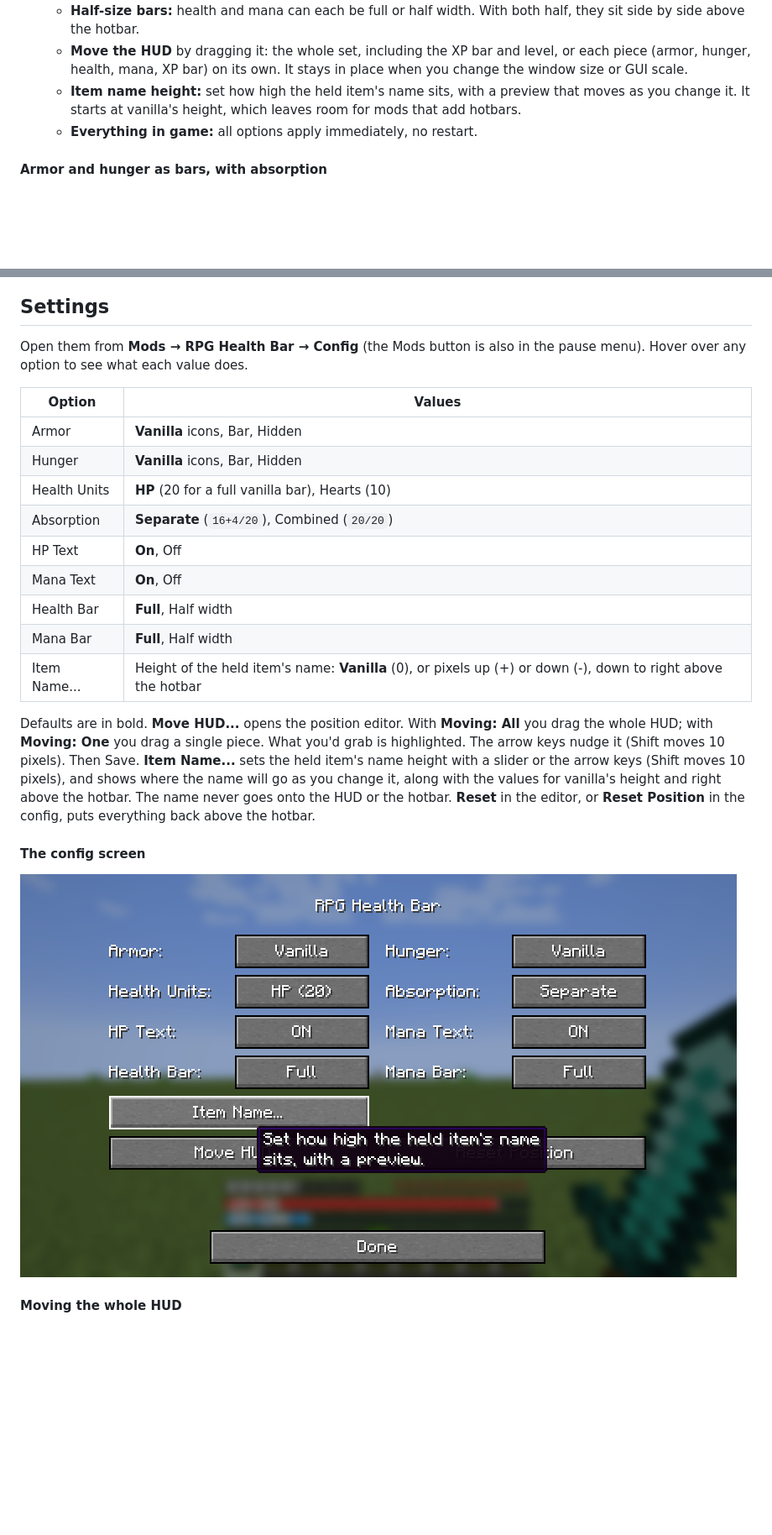
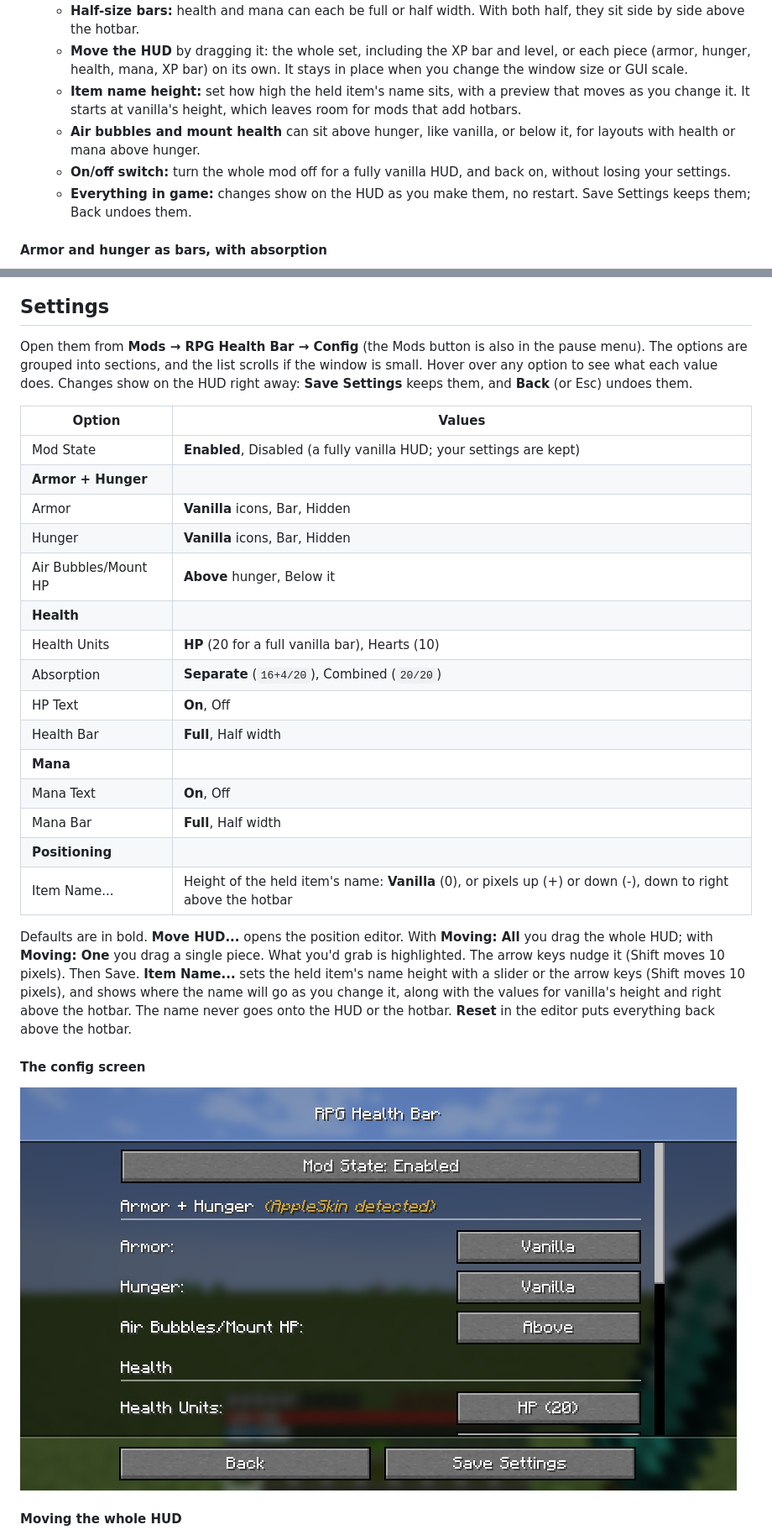
Before and after one commit to joshua-fonseca/mc-rpg-health-bar, a Markdown page: README.md, 2 parts joined by grey strips. Shown at 84% size. Drawn GitHub-style; pictures changed too: docs/images/config.png; blank space fills up the shorter version.

```diff
--- a/README.md
+++ b/README.md
@@ -24,7 +24,9 @@ This is the **1.20.1 (Forge)** branch. The 1.21.1 (NeoForge) version is on [`mai
   - **Half-size bars:** health and mana can each be full or half width. With both half, they sit side by side above the hotbar.
   - **Move the HUD** by dragging it: the whole set, including the XP bar and level, or each piece (armor, hunger, health, mana, XP bar) on its own. It stays in place when you change the window size or GUI scale.
   - **Item name height:** set how high the held item's name sits, with a preview that moves as you change it. It starts at vanilla's height, which leaves room for mods that add hotbars.
-  - **Everything in game:** all options apply immediately, no restart.
+  - **Air bubbles and mount health** can sit above hunger, like vanilla, or below it, for layouts with health or mana above hunger.
+  - **On/off switch:** turn the whole mod off for a fully vanilla HUD, and back on, without losing your settings.
+  - **Everything in game:** changes show on the HUD as you make them, no restart. Save Settings keeps them; Back undoes them.
 
 #### Armor and hunger as bars, with absorption
 
@@ -48,21 +50,27 @@ This is the **1.20.1 (Forge)** branch. The 1.21.1 (NeoForge) version is on [`mai
 
 ## Settings
 
-Open them from **Mods → RPG Health Bar → Config** (the Mods button is also in the pause menu). Hover over any option to see what each value does.
+Open them from **Mods → RPG Health Bar → Config** (the Mods button is also in the pause menu). The options are grouped into sections, and the list scrolls if the window is small. Hover over any option to see what each value does. Changes show on the HUD right away: **Save Settings** keeps them, and **Back** (or Esc) undoes them.
 
 | Option | Values |
 |---|---|
+| Mod State | **Enabled**, Disabled (a fully vanilla HUD; your settings are kept) |
+| **Armor + Hunger** | |
 | Armor | **Vanilla** icons, Bar, Hidden |
 | Hunger | **Vanilla** icons, Bar, Hidden |
+| Air Bubbles/Mount HP | **Above** hunger, Below it |
+| **Health** | |
 | Health Units | **HP** (20 for a full vanilla bar), Hearts (10) |
 | Absorption | **Separate** (`16+4/20`), Combined (`20/20`) |
 | HP Text | **On**, Off |
+| Health Bar | **Full**, Half width |
+| **Mana** | |
 | Mana Text | **On**, Off |
-| Health Bar | **Full**, Half width |
 | Mana Bar | **Full**, Half width |
+| **Positioning** | |
 | Item Name... | Height of the held item's name: **Vanilla** (0), or pixels up (+) or down (-), down to right above the hotbar |
 
-Defaults are in bold. **Move HUD...** opens the position editor. With **Moving: All** you drag the whole HUD; with **Moving: One** you drag a single piece. What you'd grab is highlighted. The arrow keys nudge it (Shift moves 10 pixels). Then Save. **Item Name...** sets the held item's name height with a slider or the arrow keys (Shift moves 10 pixels), and shows where the name will go as you change it, along with the values for vanilla's height and right above the hotbar. The name never goes onto the HUD or the hotbar. **Reset** in the editor, or **Reset Position** in the config, puts everything back above the hotbar.
+Defaults are in bold. **Move HUD...** opens the position editor. With **Moving: All** you drag the whole HUD; with **Moving: One** you drag a single piece. What you'd grab is highlighted. The arrow keys nudge it (Shift moves 10 pixels). Then Save. **Item Name...** sets the held item's name height with a slider or the arrow keys (Shift moves 10 pixels), and shows where the name will go as you change it, along with the values for vanilla's height and right above the hotbar. The name never goes onto the HUD or the hotbar. **Reset** in the editor puts everything back above the hotbar.
 
 #### The config screen
 
```
Also changed, not shown: docs/curseforge-description.md (+12 -4 lines), 10 other files.
